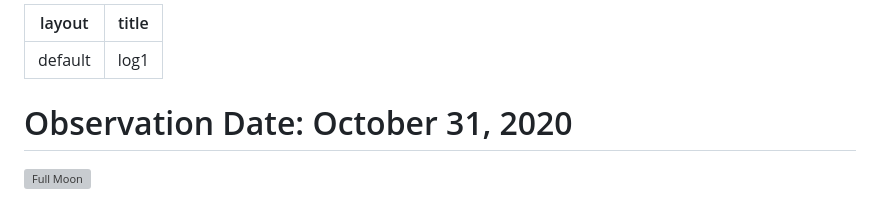
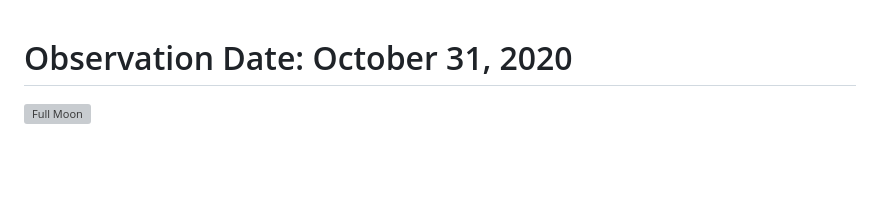
Before and after one commit to YusufSehaUysal/Astronomy, a Markdown page: docs/log1.md, the part around the change. GitHub-like rendering; blank space fills up the shorter version; grey boxes are pictures that could not be loaded.

```diff
--- a/docs/log1.md
+++ b/docs/log1.md
@@ -1,8 +1,3 @@
----
-layout: default
-title: log1
----
-
 # Observation Date: October 31, 2020
 ![Full Moon](photos/20201031_191432.jpg)
 
```
